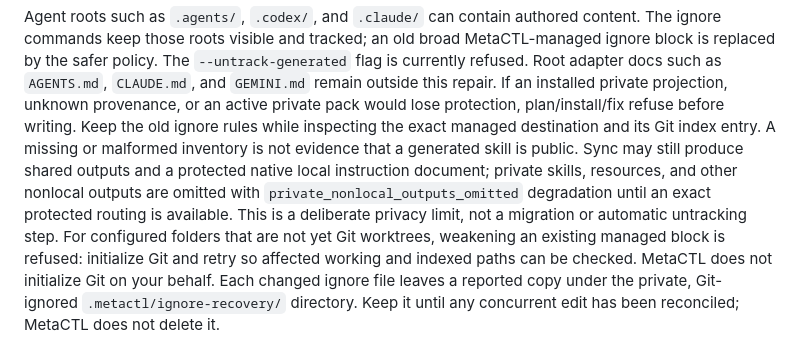
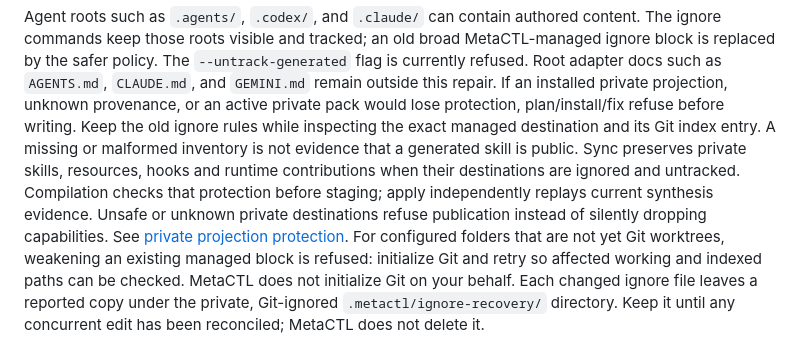
Before and after one commit to pylit-ai/metactl, a Markdown page: docs/user/WORKFLOWS.md, the part around the change. Rendered like a GitHub page.

Commit message:
docs: align workflow guidance with protected private preservation
Signed-off-by: Matt Shaffer <planetceres@users.noreply.github.com>

```diff
--- a/docs/user/WORKFLOWS.md
+++ b/docs/user/WORKFLOWS.md
@@ -133,11 +133,12 @@ If an installed private projection, unknown provenance, or an active private
 pack would lose protection, plan/install/fix refuse before writing. Keep the
 old ignore rules while inspecting the exact managed destination and its Git
 index entry. A missing or malformed inventory is not evidence that a generated
-skill is public. Sync may still produce shared outputs and a protected native
-local instruction document; private skills, resources, and other nonlocal
-outputs are omitted with `private_nonlocal_outputs_omitted` degradation until
-an exact protected routing is available. This is a deliberate privacy limit,
-not a migration or automatic untracking step.
+skill is public. Sync preserves private skills, resources, hooks and runtime
+contributions when their destinations are ignored and untracked. Compilation
+checks that protection before staging; apply independently replays current
+synthesis evidence. Unsafe or unknown private destinations refuse publication
+instead of silently dropping capabilities. See
+[private projection protection](private-projection-protection.md).
 For configured folders that are not yet Git worktrees, weakening an existing
 managed block is refused: initialize Git and retry so affected working and
 indexed paths can be checked. MetaCTL does not initialize Git on your behalf.
```
